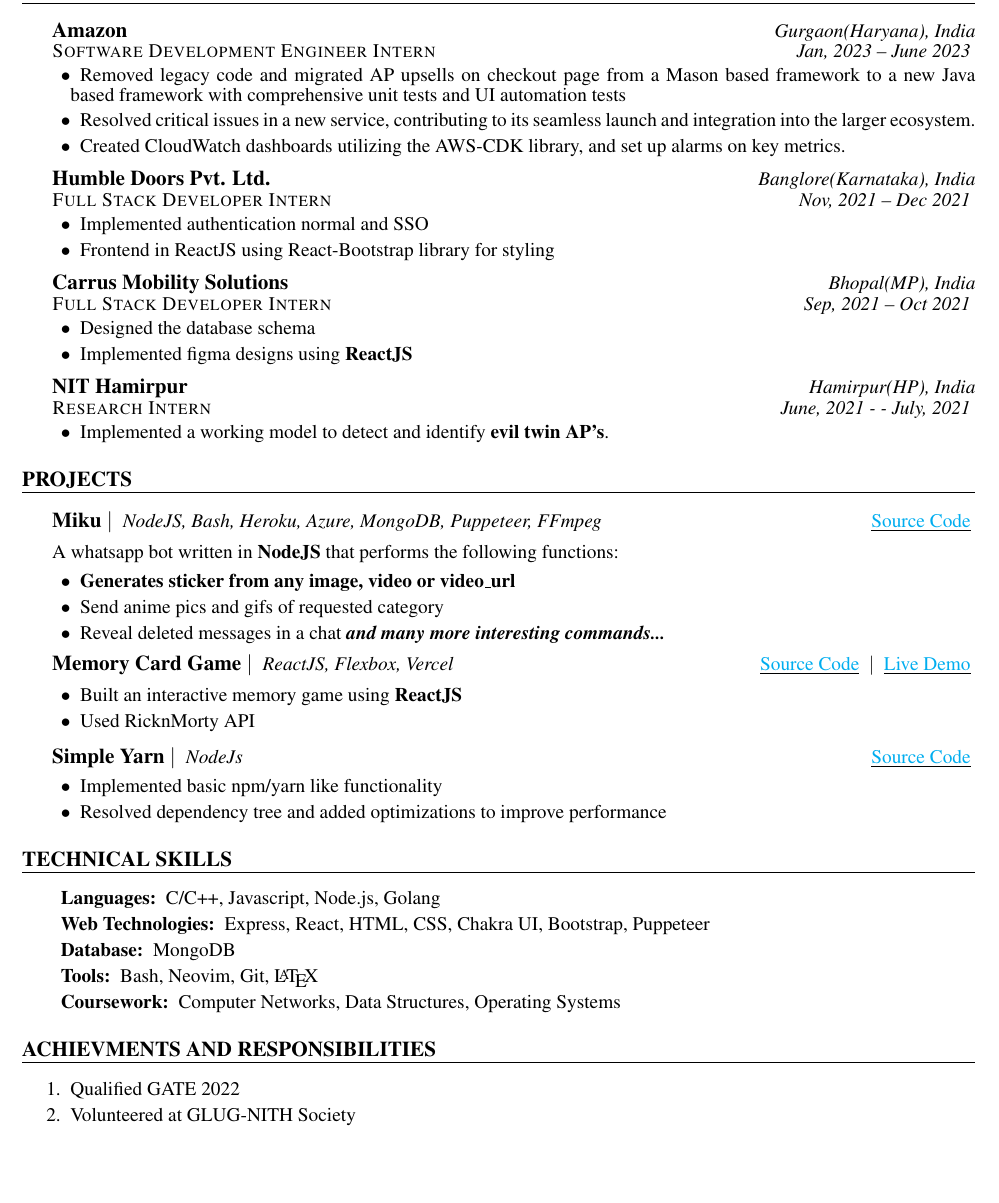
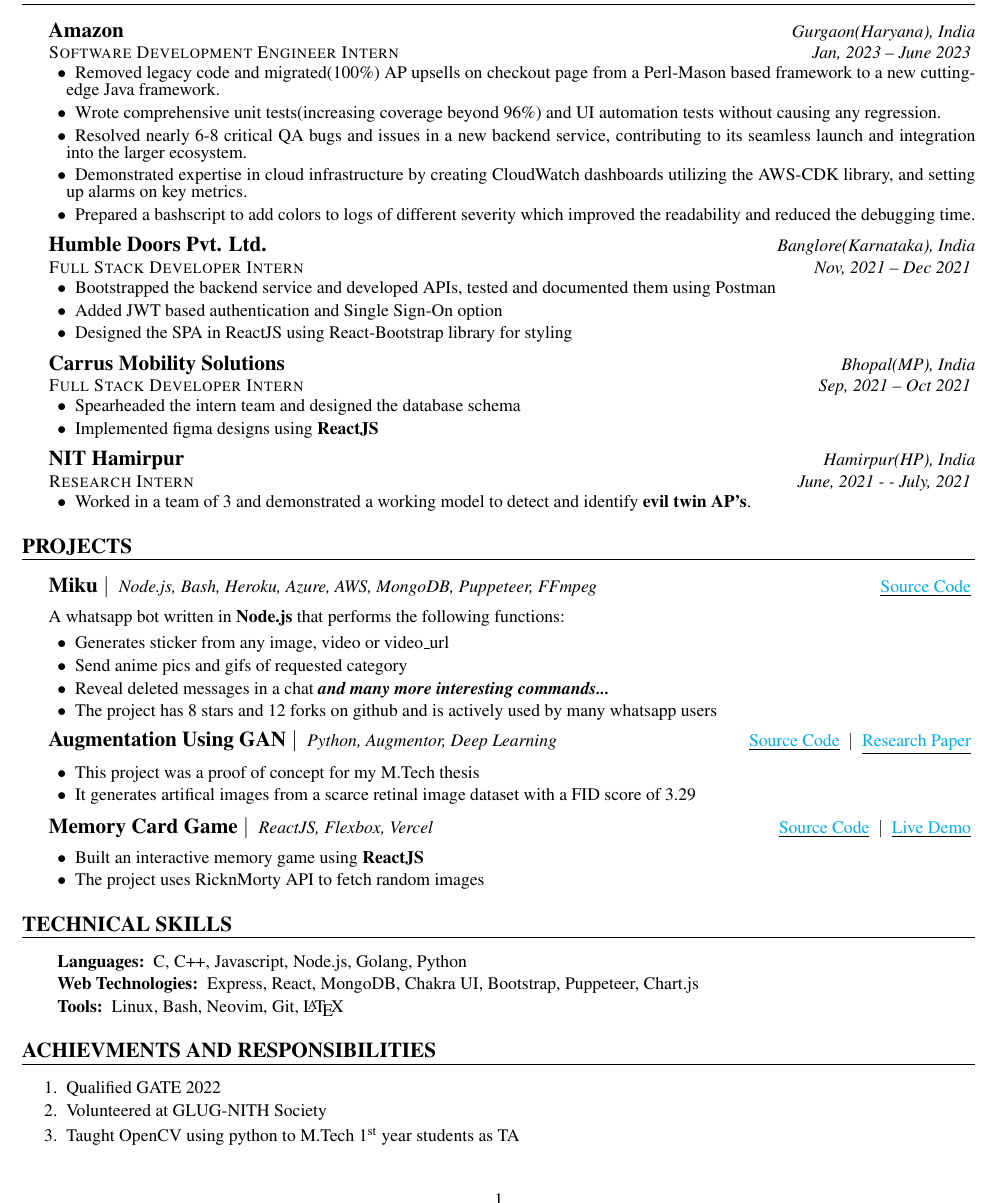
Before and after one commit to HARSH-SHETH/resume, a LaTeX document (Harsh_Sheth_NITH.tex): part of the page, cut so that both start at the same text. The pictures show the PDF file Harsh_Sheth_NITH.pdf that the author committed with the source.

Commit message:
Added thesis project and data points

```diff
--- a/Harsh_Sheth_NITH.tex
+++ b/Harsh_Sheth_NITH.tex
@@ -56,9 +56,11 @@
 \begin{description}
 \setlength{\itemindent}{2\parindent}
 \setlength{\itemsep}{0em}
-\item[$\bullet$]{Removed legacy code and migrated AP upsells on checkout page from a Mason based framework to a new Java based framework with comprehensive unit tests and UI automation tests}
-\item[$\bullet$]{Resolved critical issues in a new service, contributing to its seamless launch and integration into the larger ecosystem.}
-\item[$\bullet$]{Created CloudWatch dashboards utilizing the AWS-CDK library, and set up alarms on key metrics.}
+\item[$\bullet$]{Removed legacy code and migrated(100\%) AP upsells on checkout page from a Perl-Mason based framework to a new cutting-edge Java framework.
+\item[$\bullet$] Wrote comprehensive unit tests(increasing coverage beyond 96\%) and UI automation tests without causing any regression.}
+\item[$\bullet$]{Resolved nearly 6-8 critical QA bugs and issues in a new backend service, contributing to its seamless launch and integration into the larger ecosystem.}
+\item[$\bullet$]{Demonstrated expertise in cloud infrastructure by creating CloudWatch dashboards utilizing the AWS-CDK library, and setting up alarms on key metrics.}
+\item[$\bullet$] Prepared a bashscript to add colors to logs of different severity which improved the readability and reduced the debugging time.
 \end{description}
 
 %2
@@ -70,8 +72,9 @@
 \begin{description}
 \setlength{\itemindent}{2\parindent}
 \setlength{\itemsep}{0em}
-\item[$\bullet$]{Implemented authentication normal and SSO}
-\item[$\bullet$]{Frontend in ReactJS using React-Bootstrap library for styling}
+\item[$\bullet$]{Bootstrapped the backend service and developed APIs, tested and documented them using Postman}
+\item[$\bullet$]{Added JWT based authentication and Single Sign-On option}
+\item[$\bullet$]{Designed the SPA in ReactJS using React-Bootstrap library for styling}
 \end{description}
 
 %3
@@ -83,7 +86,7 @@
 \begin{description}
 \setlength{\itemindent}{2\parindent}
 \setlength{\itemsep}{0em}
-\item[$\bullet$]{Designed the database schema}
+\item[$\bullet$]{Spearheaded the intern team and designed the database schema}
 \item[$\bullet$]{Implemented figma designs using \textbf{ReactJS}}
 \end{description}
 
@@ -96,7 +99,7 @@
 \begin{description}
 \setlength{\itemindent}{2\parindent}
 \setlength{\itemsep}{0em}
-\item[$\bullet$]{Implemented a working model to detect and identify \textbf{evil twin AP's}.}
+\item[$\bullet$]{Worked in a team of 3 and demonstrated a working model to detect and identify \textbf{evil twin AP's}.}
 \end{description}
 
 % \subsection*{XYZ Company \hfill \normalsize \normalfont \textit{Somewhere(AB), India}}
@@ -110,7 +113,7 @@
 \subsection*{
   Miku
   $|$
-  \normalsize \normalfont \ \textit{NodeJS, Bash, Heroku, Azure, MongoDB, Puppeteer, FFmpeg}
+  \normalsize \normalfont \ \textit{Node.js, Bash, Heroku, Azure, AWS, MongoDB, Puppeteer, FFmpeg}
   \hfill
   \normalsize \underline{\href{https://github.com/HARSH-SHETH/miku}{Source Code}}
   % \ $|$ \
@@ -118,19 +121,37 @@
 }
   % \normalsize \textit{NodeJS, Bash, Heroku, MongoDB}}
   % \parbox{\textwidth}{ A bot that performs the following functions:
-  A whatsapp bot written in \textbf{NodeJS} that performs the following functions:
+  A whatsapp bot written in \textbf{Node.js} that performs the following functions:
   \begin{description}
     \setlength{\itemsep}{0em}
     \setlength{\itemindent}{2\parindent}
-    \item[$\bullet$]{ \textbf{Generates sticker from any image, video or video\_url }}
+    \item[$\bullet$]{Generates sticker from any image, video or video\_url}
     \item[$\bullet$]{ Send anime pics and gifs of requested category}
-    \item[$\bullet$]{ Reveal deleted messages in a chat}
+    \item[$\bullet$]{ Reveal deleted messages in a chat \emph{\textbf{and many more interesting commands...}}}
       % \\
-    \emph{\textbf{and many more interesting commands...}}
+    \item[$\bullet$]{The project has 8 stars and 12 forks on github and is actively used by many whatsapp users}
   \end{description}
   % \\ \underline{\href{https://github.com/HARSH-SHETH/miku}{Source Code}}
   % }
   % \vspace{2mm}
+
+% GAN
+\subsection*{
+  Augmentation Using GAN
+  $|$
+  \normalsize \normalfont \ \textit{Python, Augmentor, Deep Learning}
+  \hfill
+  \normalsize \underline{\href{https://colab.research.google.com/drive/1xpEySf_EDrDfJiunTFyRCtO-xXb8KKOq?usp=sharing}{Source Code}}
+  \ $|$ \
+  \normalsize \underline{\href{https://www.overleaf.com/read/gvmgrdwwvcrx}{Research Paper}}
+% \normalsize \textit{ReactJS}
+}
+  \begin{description}
+    \setlength{\itemsep}{0em}
+    \setlength{\itemindent}{2\parindent}
+    \item[$\bullet$]{This project was a proof of concept for my M.Tech thesis}
+    \item[$\bullet$]{It generates artifical images from a scarce retinal image dataset with a FID score of 3.29}
+  \end{description}
 
 % MEMORY CARD GAME
 \subsection*{
@@ -143,31 +164,16 @@
   \normalsize \underline{\href{https://harsh-sheth.github.io/memory_card_game}{Live Demo}}
 % \normalsize \textit{ReactJS}
 }
-% \parbox{\textwidth}{ Built a Memory Card Game using \textbf{ReactJS} pulling data through RicknMorty api
   \begin{description}
     \setlength{\itemsep}{0em}
     \setlength{\itemindent}{2\parindent}
     \item[$\bullet$]{Built an interactive memory game using \textbf{ReactJS}}
-    \item[$\bullet$]{Used RicknMorty API}
+    \item[$\bullet$]{The project uses RicknMorty API to fetch random images}
   \end{description}
 % \\
 % \underline{\href{https://github.com/memory_card_game}{Source Code}}
 % \hfill \underline{\href{https://harsh-sheth.github.io/memory_card_game}{Live Demo}}
 
-% REST COUNTRIES
-\subsection*{
-  Simple Yarn
-  $|$
-  \normalsize \normalfont \ \textit{NodeJs}
-  \hfill
-  \normalsize \underline{\href{https://github.com/HARSH-SHETH/simple_yarn}{Source Code}}
-}
-  \begin{description}
-    \setlength{\itemsep}{0em}
-    \setlength{\itemindent}{2\parindent}
-    \item[$\bullet$]{Implemented basic npm/yarn like functionality}
-    \item[$\bullet$]{Resolved dependency tree and added optimizations to improve performance}
-  \end{description}
 
 
 
@@ -176,11 +182,9 @@
 \begin{description}
   \setlength{\itemindent}{\parindent}
   \setlength{\itemsep}{0em}
-  \item[Languages:]{C/C++, Javascript, Node.js, Golang}
-  \item[Web Technologies:]{Express, React, HTML, CSS, Chakra UI, Bootstrap, Puppeteer}
-  \item[Database:]{MongoDB}
-  \item[Tools:]{Bash, Neovim, Git, \LaTeX}
-  \item[Coursework:]{Computer Networks, Data Structures,  Operating Systems}
+  \item[Languages:]{C, C++, Javascript, Node.js, Golang, Python}
+  \item[Web Technologies:]{Express, React, MongoDB, Chakra UI, Bootstrap, Puppeteer, Chart.js}
+  \item[Tools:]{Linux, Bash, Neovim, Git, \LaTeX}
 \end{description}
 
 
@@ -190,6 +194,7 @@
   \setlength{\itemsep}{0em}
   \item Qualified GATE 2022
   \item Volunteered at GLUG-NITH Society
+  \item Taught OpenCV using python to M.Tech 1\textsuperscript{st} year students as TA
 \end{enumerate}
 
 \end{document}
```
Also changed, not shown: Harsh_Sheth_NITH.pdf, Harsh_Sheth_NITH.tex (4 more changed lines).
